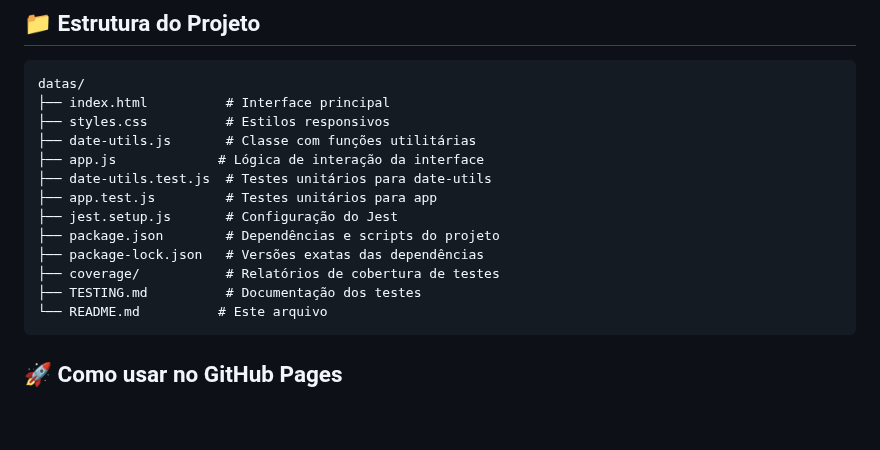
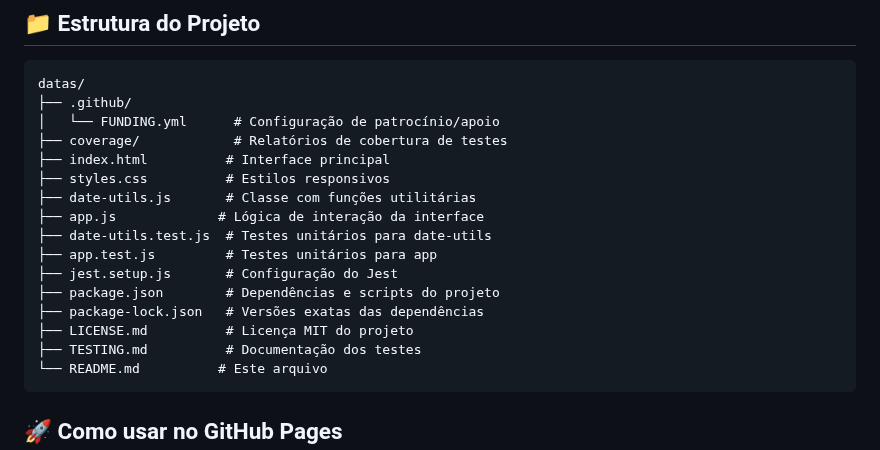
Before and after one commit to dwildt/datas, a Markdown page: README.md, the part around the change. Rendered like a GitHub page; blank space fills up the shorter version.

Commit message:
Atualizar Estrutura do Projeto no README. Close #7

````diff
--- a/README.md
+++ b/README.md
@@ -39,6 +39,9 @@ O cálculo das fases da lua utiliza:
 
 ```
 datas/
+├── .github/
+│   └── FUNDING.yml      # Configuração de patrocínio/apoio
+├── coverage/            # Relatórios de cobertura de testes
 ├── index.html          # Interface principal
 ├── styles.css          # Estilos responsivos
 ├── date-utils.js       # Classe com funções utilitárias
@@ -48,7 +51,7 @@ datas/
 ├── jest.setup.js       # Configuração do Jest
 ├── package.json        # Dependências e scripts do projeto
 ├── package-lock.json   # Versões exatas das dependências
-├── coverage/           # Relatórios de cobertura de testes
+├── LICENSE.md          # Licença MIT do projeto
 ├── TESTING.md          # Documentação dos testes
 └── README.md          # Este arquivo
 ```
````
